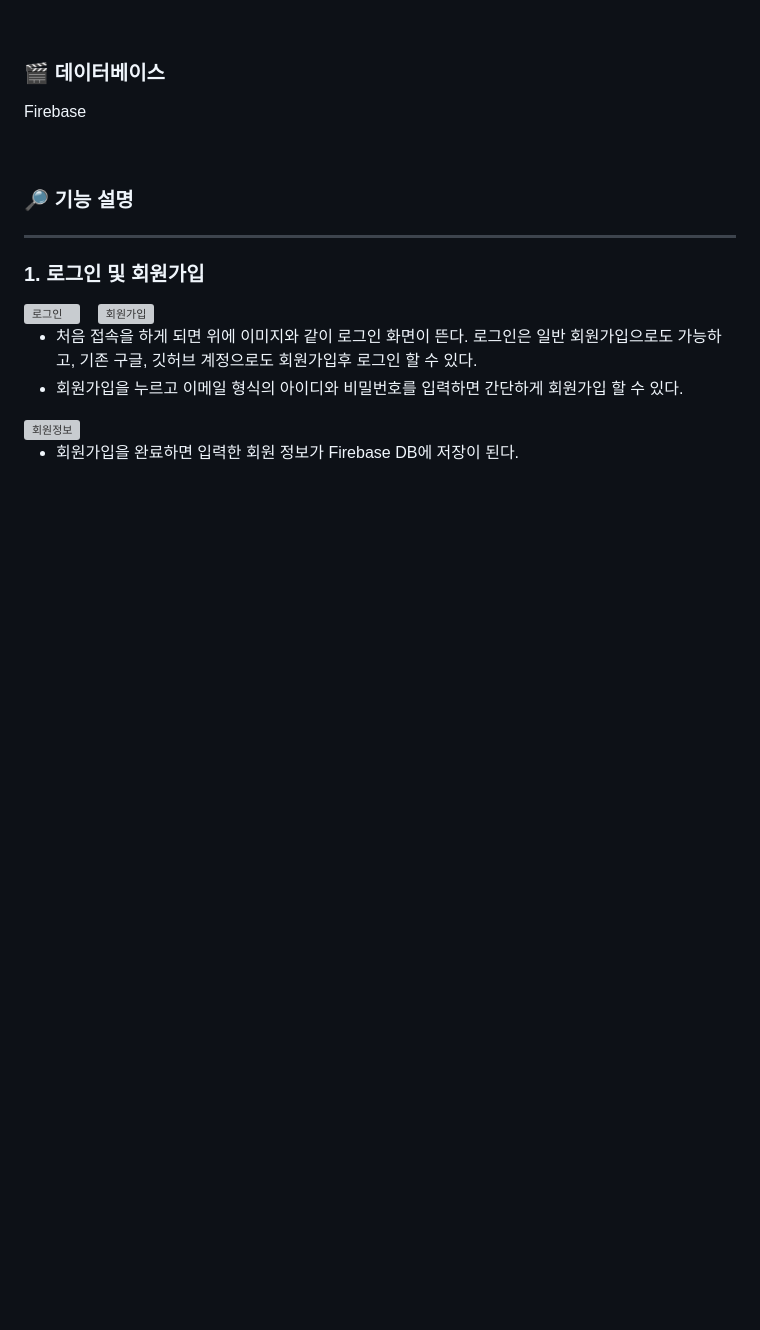
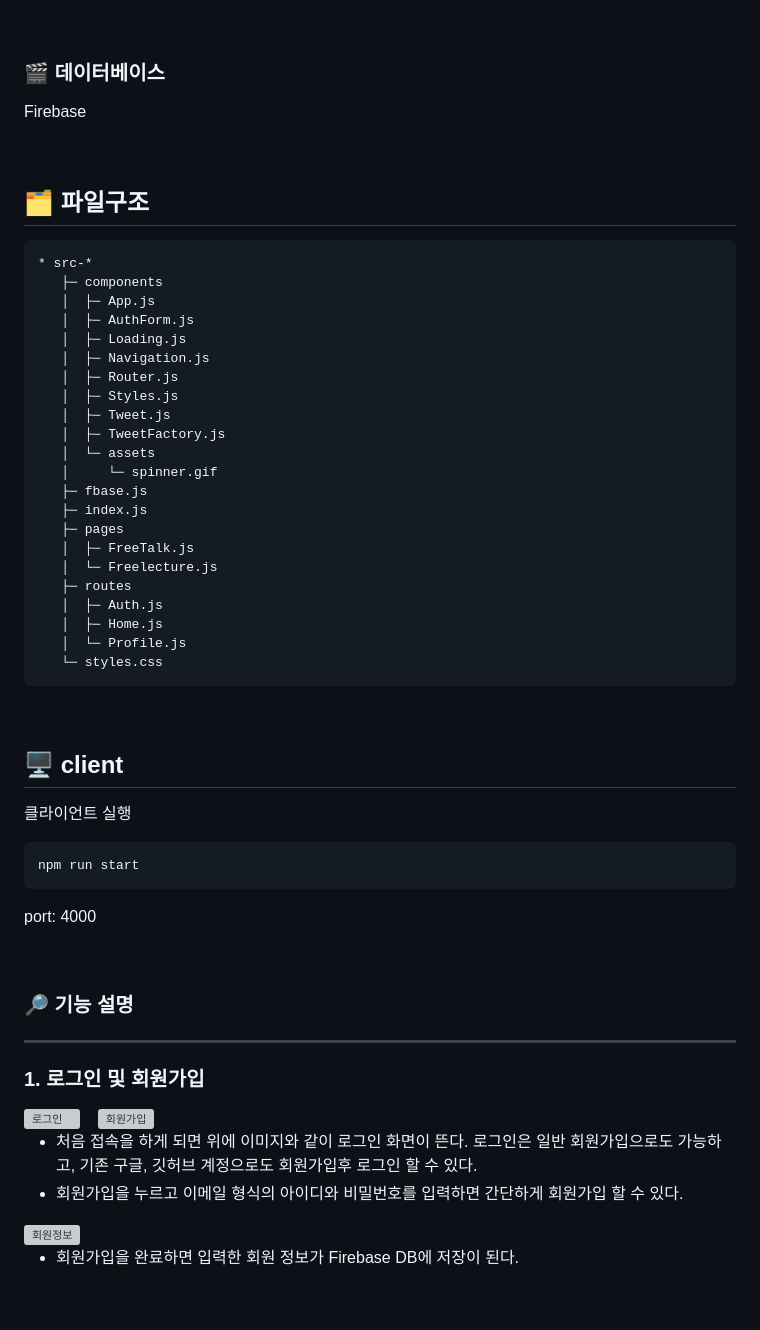
Before and after one commit to tlshoon/Univ_Community_App, a Markdown page: README.md, the part around the change. Rendered like a GitHub page; blank space fills up the shorter version; grey boxes are pictures that could not be loaded.

````diff
--- a/README.md
+++ b/README.md
@@ -25,6 +25,44 @@ JavaScript, react-router-dom, authService, uuid, fontAwesome, styled-components
 ### 🎬 데이터베이스
 Firebase
 
+
+<br>
+
+## 🗂 파일구조
+
+```txt
+* src-*
+   ├─ components
+   │  ├─ App.js
+   │  ├─ AuthForm.js
+   │  ├─ Loading.js
+   │  ├─ Navigation.js
+   │  ├─ Router.js
+   │  ├─ Styles.js
+   │  ├─ Tweet.js
+   │  ├─ TweetFactory.js
+   │  └─ assets
+   │     └─ spinner.gif
+   ├─ fbase.js
+   ├─ index.js
+   ├─ pages
+   │  ├─ FreeTalk.js
+   │  └─ Freelecture.js
+   ├─ routes
+   │  ├─ Auth.js
+   │  ├─ Home.js
+   │  └─ Profile.js
+   └─ styles.css
+```
+
+<br>
+
+## 🖥️ client
+클라이언트 실행
+```
+npm run start
+```
+port: 4000
 
 <br>
 
````
